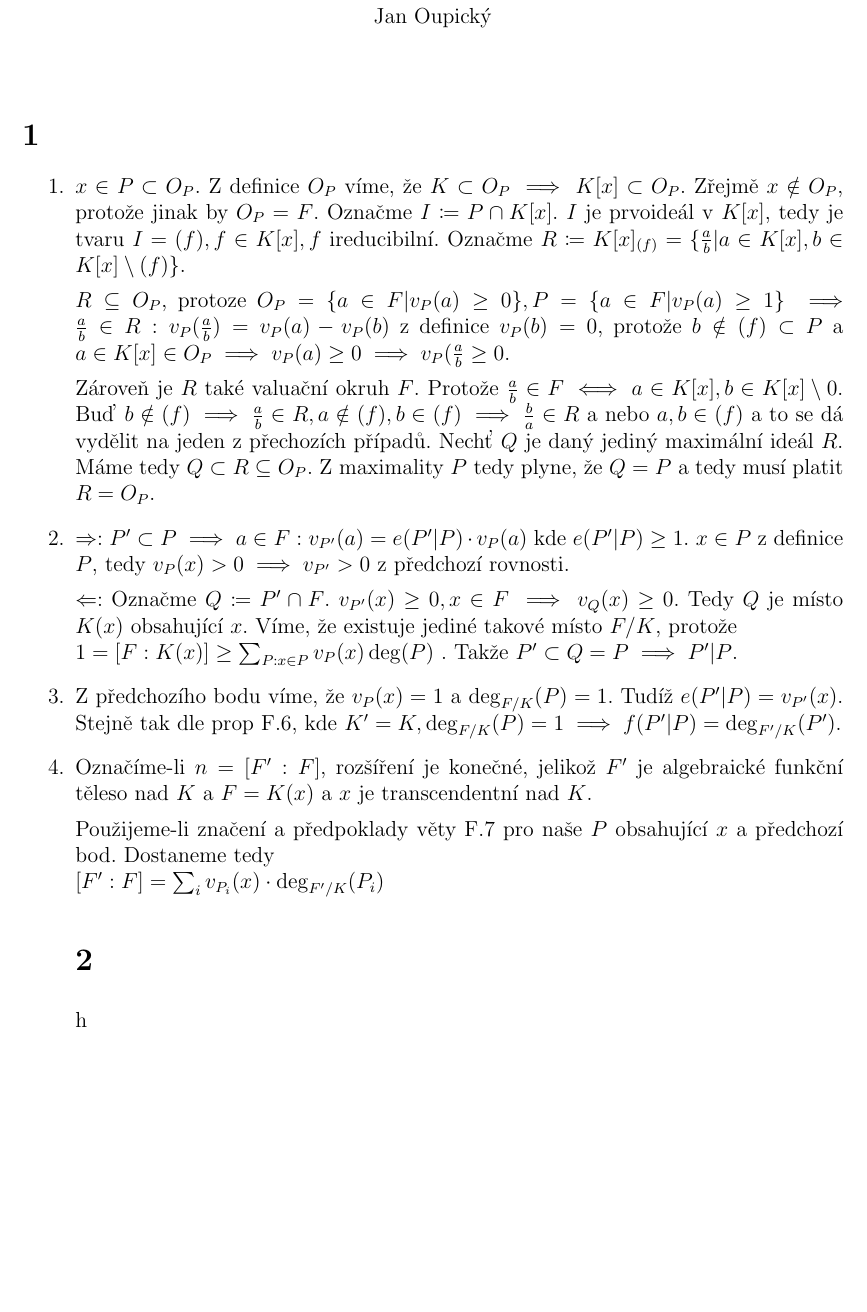
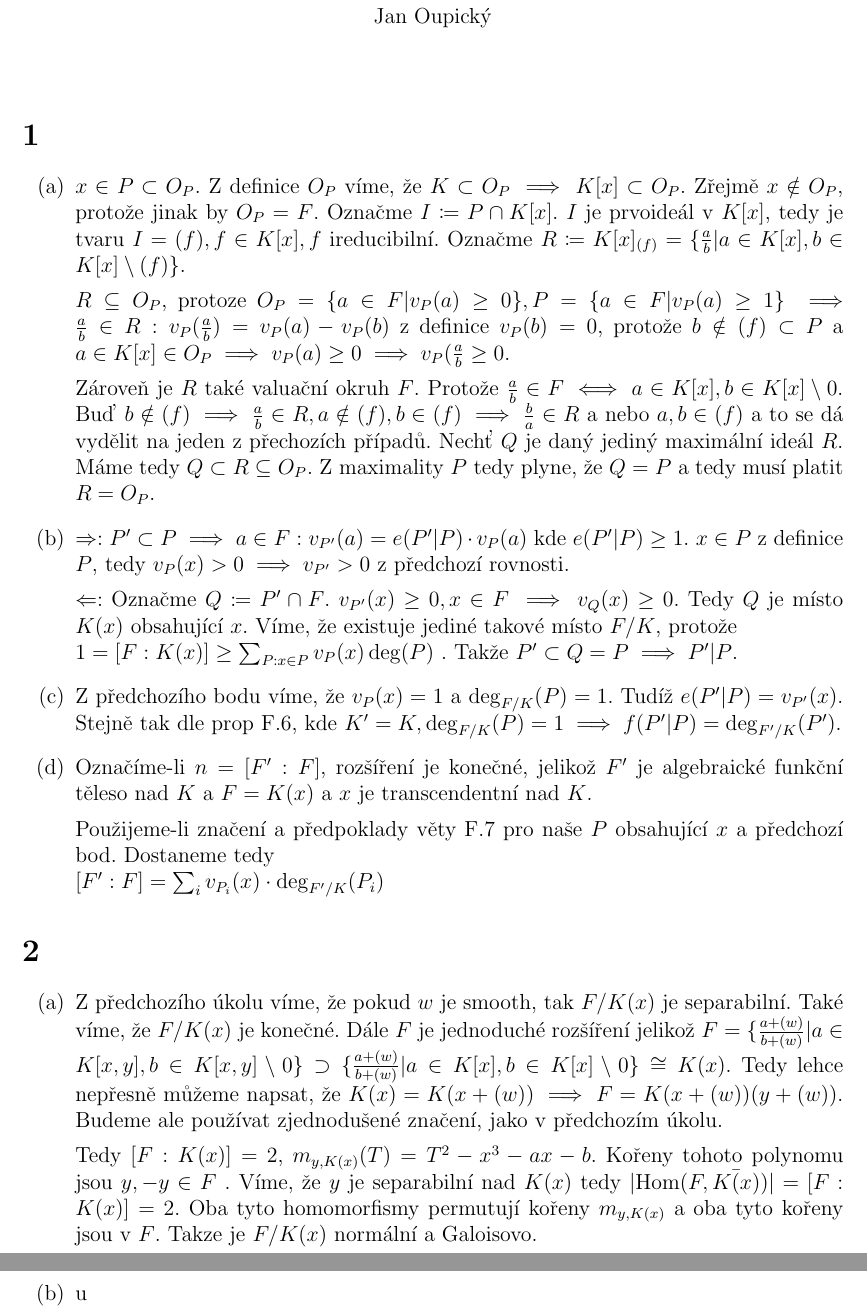
Before and after one commit to Honzaik/curves2, a LaTeX document (du3/du3.tex): part of the page before the commit and two parts of pages 1 and 2 of 2 after it, the two joined at a grey line, cut so that both start at the same text, the shorter picture padded with empty space. Compiled offline with pdfLaTeX; an older LaTeX class or package is replaced by its successor.

Commit message:
druha a)

```diff
--- a/du3/du3.tex
+++ b/du3/du3.tex
@@ -23,7 +23,7 @@
 \vspace{1\baselineskip}
 
 \section{}
-\begin{enumerate}
+\begin{enumerate}[label=(\alph*)]
     \item $x \in P \subset O_P$. Z definice $O_P$ víme, že $K \subset O_P \implies K[x] \subset O_P$. Zřejmě $x\notin O_P$, protože jinak by $O_P = F$. Označme $I \coloneqq P \cap K[x]$. $I$ je prvoideál v $K[x]$, tedy je tvaru $I = (f), f \in K[x], f$ ireducibilní. Označme $R \coloneqq K[x]_{(f)} = \{ \frac{a}{b} | a \in K[x], b \in K[x] \setminus (f) \}$.
 
     $R \subseteq O_P$, protoze $O_P = \{a \in F | v_P(a) \geq 0 \}, P = \{ a \in F | v_P(a) \geq 1 \} \implies \frac{a}{b} \in R: v_P(\frac{a}{b}) = v_P(a)-v_P(b)$ z definice $v_P(b)=0$, protože $b \notin (f) \subset P$ a $a \in K[x] \in O_P \implies v_P(a) \geq 0 \implies v_P(\frac{a}{b} \geq 0$.
@@ -38,9 +38,14 @@
     \item Označíme-li $n = [F':F]$, rozšíření je konečné, jelikož $F'$ je algebraické funkční těleso nad $K$ a $F=K(x)$ a $x$ je transcendentní nad $K$.
 
     Použijeme-li značení a předpoklady věty F.7 pro naše $P$ obsahující $x$ a předchozí bod. Dostaneme tedy \\$[F':F]=\sum_i v_{P_i}(x)\cdot \deg_{F'/K}(P_i)$
+\end{enumerate}
 
 \section{}
-h
+\begin{enumerate}[label=(\alph*)]
+    \item Z předchozího úkolu víme, že pokud $w$ je smooth, tak $F/K(x)$ je separabilní. Také víme, že $F/K(x)$ je konečné. Dále $F$ je jednoduché rozšíření jelikož $F = \{\frac{a+(w)}{b+(w)}| a \in K[x,y], b \in K[x,y] \setminus 0 \} \supset \{\frac{a+(w)}{b+(w)}| a \in K[x], b \in K[x] \setminus 0 \} \cong K(x)$. Tedy lehce nepřesně můžeme napsat, že $K(x)=K(x+(w)) \implies F = K(x+(w))(y+(w))$. Budeme ale používat zjednodušené značení, jako v předchozím úkolu.
+
+    Tedy $[F:K(x)]=2$, $m_{y,K(x)}(T)=T^2 - x^3 - ax -b$. Kořeny tohoto polynomu jsou $y,-y \in F$ . Víme, že $y$ je separabilní nad $K(x)$ tedy  $|\text{Hom}(F,\bar{K(x)})|=[F:K(x)]=2$. Oba tyto homomorfismy permutují kořeny $m_{y,K(x)}$ a oba tyto kořeny jsou v $F$. Takze je $F/K(x)$ normální a Galoisovo.
+    \item u
 \end{enumerate}
 
 \end{document}
```
Also changed, not shown: du3/du3.pdf, 1 other file.
